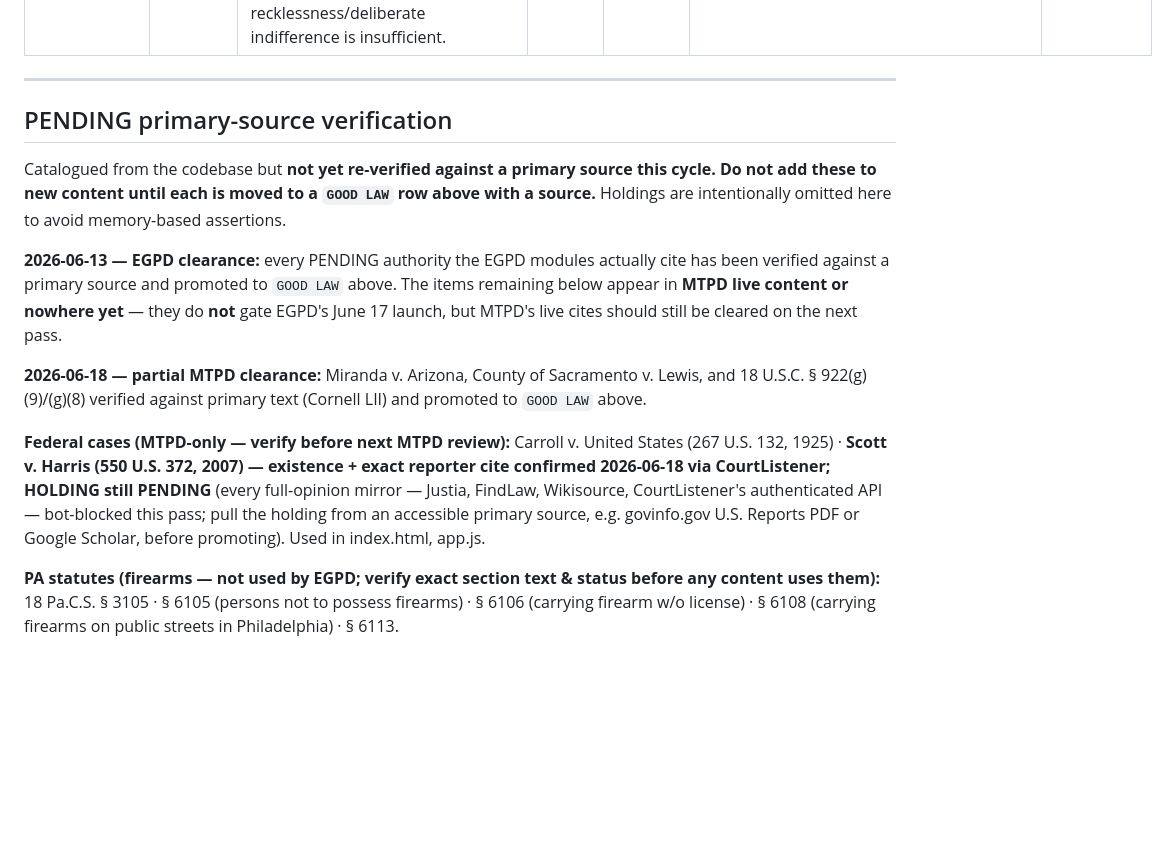
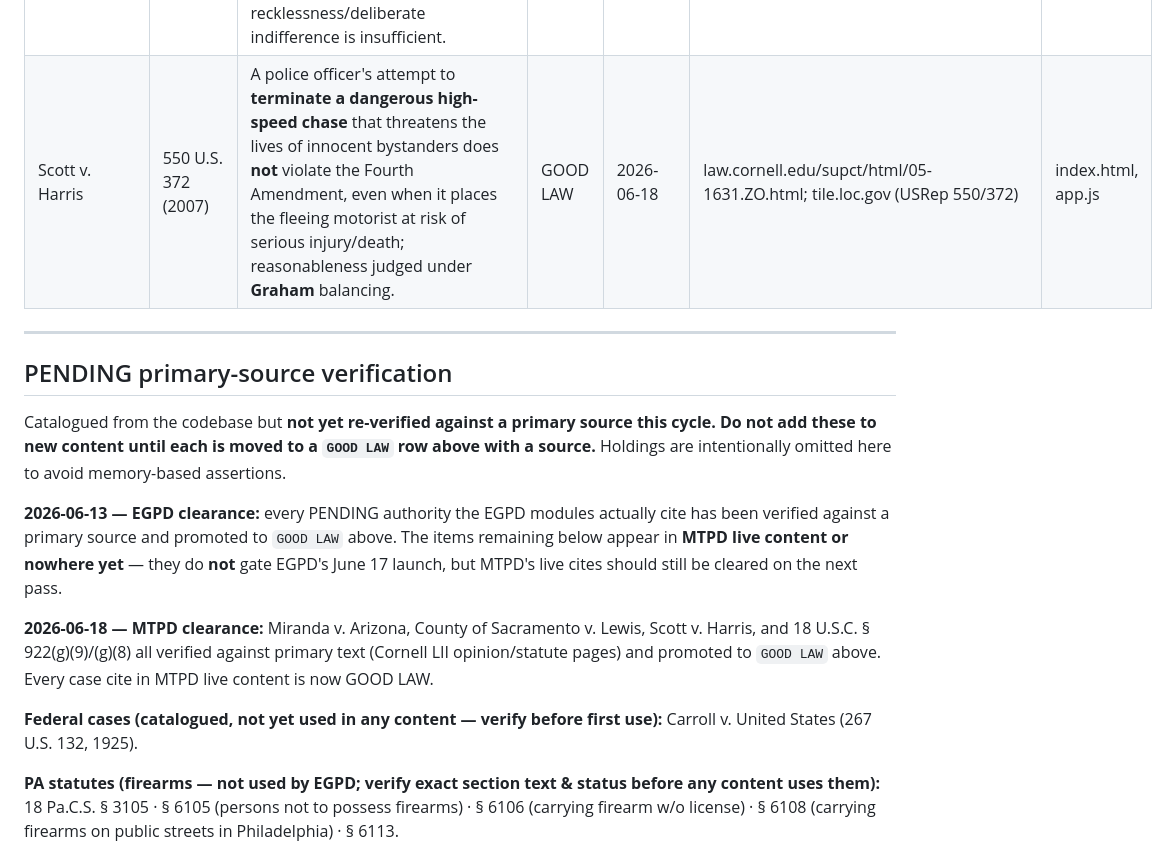
Before and after one commit to arbiter-LE/mtpd-training, a Markdown page: _legal/citations-registry.md, the part around the change. GitHub-like rendering; blank space fills up the shorter version.

Commit message:
Promote Scott v. Harris to GOOD LAW — clears last PENDING cite
Verified the holding against the Court's majority opinion (Cornell LII
05-1631.ZO; corroborated by official U.S. Reports on tile.loc.gov):
terminating a dangerous high-speed chase that threatens bystanders does
not violate the Fourth Amendment, even at risk to the fleeing motorist;
reasonableness under Graham balancing.

Every case and statute cite in MTPD live content is now GOOD LAW. The
citation gate runs clean with no WARN lines. Only catalogued-but-unused
authority remaining in PENDING is Carroll v. United States.

Co-Authored-By: Claude Opus 4.8 <noreply@anthropic.com>

```diff
--- a/_legal/citations-registry.md
+++ b/_legal/citations-registry.md
@@ -77,6 +77,7 @@ Verification status legend: `GOOD LAW` · `OVERRULED` · `PENDING` (catalogued,
 | Glik v. Cunniffe | 655 F.3d 78 (1st Cir. 2011) | First Amendment protects **filming/recording police** performing duties in public (right clearly established). **Persuasive in PA — Fields (3d Cir.) controls.** | GOOD LAW | 2026-06-13 | law.justia.com (1st Cir.); journals.law.harvard.edu (CR-CL); aclum.org | EGPD-8 |
 | Miranda v. Arizona | 384 U.S. 436 (1966) | Prosecution may not use statements from **custodial interrogation** unless procedural safeguards secured the Fifth Amendment privilege; before questioning, the person must be warned of the right to remain silent, that anything said may be used against them, and the right to counsel (**appointed if indigent**). | GOOD LAW | 2026-06-18 | law.cornell.edu/supremecourt/text/384/436 | index.html |
 | County of Sacramento v. Lewis | 523 U.S. 833 (1998) | In a **substantive-due-process** claim arising from a high-speed police **pursuit**, only a **purpose to cause harm unrelated to the legitimate object of arrest** shocks the conscience; recklessness/deliberate indifference is insufficient. | GOOD LAW | 2026-06-18 | law.cornell.edu/supremecourt/text/523/833 | index.html, app.js |
+| Scott v. Harris | 550 U.S. 372 (2007) | A police officer's attempt to **terminate a dangerous high-speed chase** that threatens the lives of innocent bystanders does **not** violate the Fourth Amendment, even when it places the fleeing motorist at risk of serious injury/death; reasonableness judged under **Graham** balancing. | GOOD LAW | 2026-06-18 | law.cornell.edu/supct/html/05-1631.ZO.html; tile.loc.gov (USRep 550/372) | index.html, app.js |
 
 ---
 
@@ -86,9 +87,9 @@ Catalogued from the codebase but **not yet re-verified against a primary source
 
 **2026-06-13 — EGPD clearance:** every PENDING authority the EGPD modules actually cite has been verified against a primary source and promoted to `GOOD LAW` above. The items remaining below appear in **MTPD live content or nowhere yet** — they do **not** gate EGPD's June 17 launch, but MTPD's live cites should still be cleared on the next pass.
 
-**2026-06-18 — partial MTPD clearance:** Miranda v. Arizona, County of Sacramento v. Lewis, and 18 U.S.C. § 922(g)(9)/(g)(8) verified against primary text (Cornell LII) and promoted to `GOOD LAW` above.
+**2026-06-18 — MTPD clearance:** Miranda v. Arizona, County of Sacramento v. Lewis, Scott v. Harris, and 18 U.S.C. § 922(g)(9)/(g)(8) all verified against primary text (Cornell LII opinion/statute pages) and promoted to `GOOD LAW` above. Every case cite in MTPD live content is now GOOD LAW.
 
-**Federal cases (MTPD-only — verify before next MTPD review):** Carroll v. United States (267 U.S. 132, 1925) · **Scott v. Harris (550 U.S. 372, 2007) — existence + exact reporter cite confirmed 2026-06-18 via CourtListener; HOLDING still PENDING** (every full-opinion mirror — Justia, FindLaw, Wikisource, CourtListener's authenticated API — bot-blocked this pass; pull the holding from an accessible primary source, e.g. govinfo.gov U.S. Reports PDF or Google Scholar, before promoting). Used in index.html, app.js.
+**Federal cases (catalogued, not yet used in any content — verify before first use):** Carroll v. United States (267 U.S. 132, 1925).
 
 **PA statutes (firearms — not used by EGPD; verify exact section text & status before any content uses them):** 18 Pa.C.S. § 3105 · § 6105 (persons not to possess firearms) · § 6106 (carrying firearm w/o license) · § 6108 (carrying firearms on public streets in Philadelphia) · § 6113.
 
```
